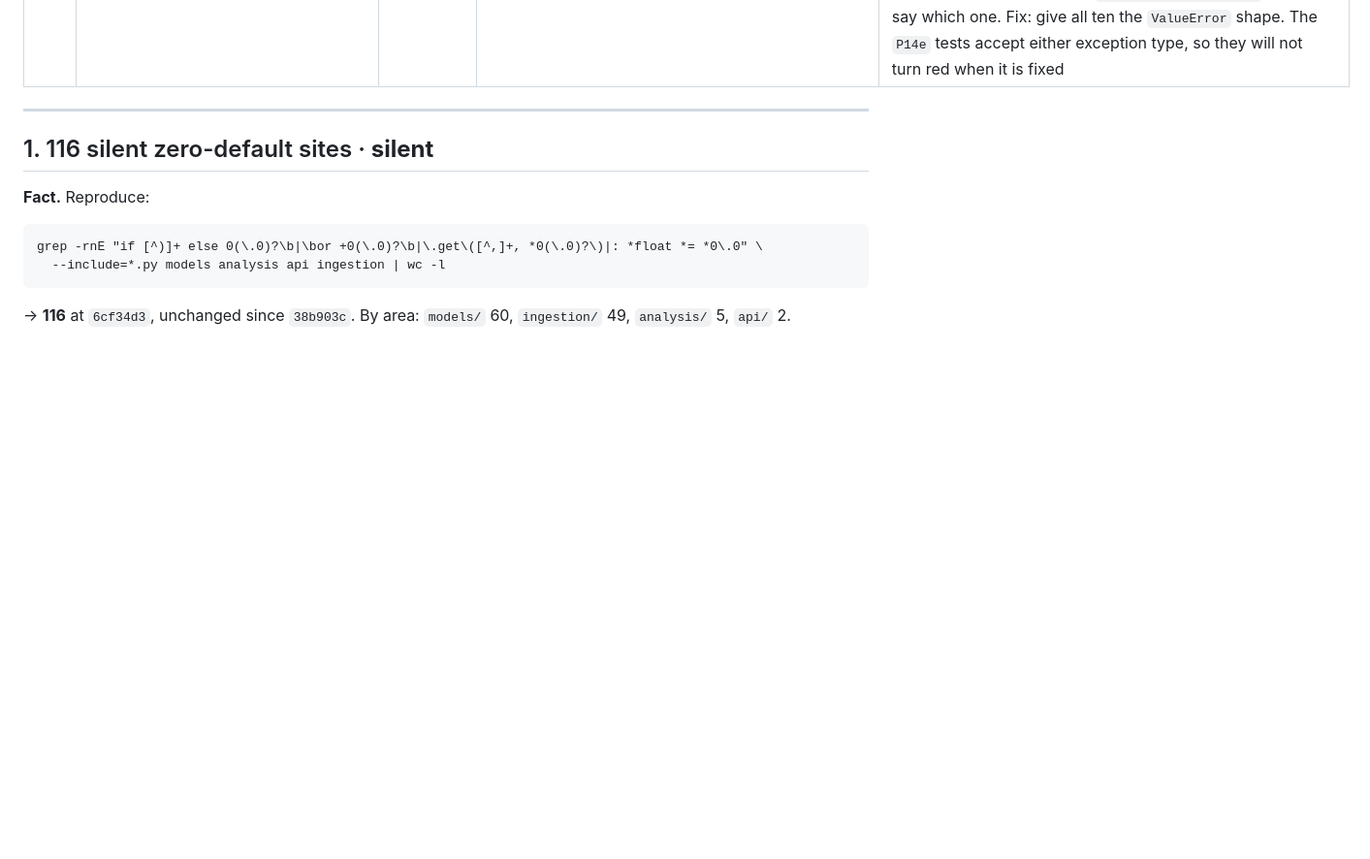
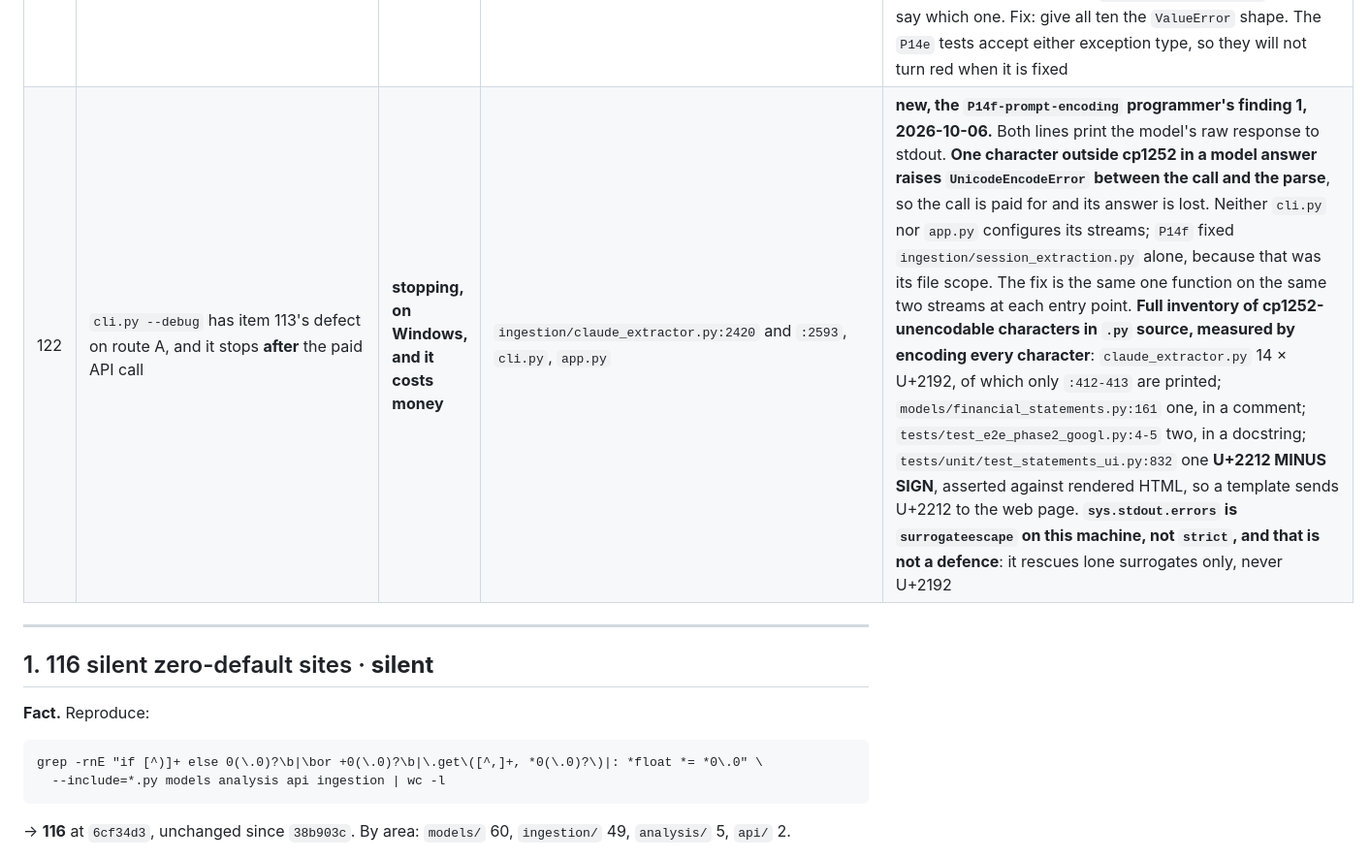
Before and after one commit to yinchenliu/Valuation, a Markdown page: docs/9-reference/refactor-backlog.md, the part around the change. Shown at 97% size. GitHub-like rendering; blank space fills up the shorter version.

```diff
--- a/docs/9-reference/refactor-backlog.md
+++ b/docs/9-reference/refactor-backlog.md
@@ -154,6 +154,7 @@ rather than lying.
 | 119 | Two filings that re-report one item in different words are counted twice, and nothing says so | **silent, latent** | `ingestion/claude_extractor.py` (`nri_identity`, `merge_filing_extractions`) | **new, the `P14e-nri-dedupe` programmer's finding 1 and its code reviewer's F2, 2026-10-06.** The across-filing key is `(year, amount, direction, description)`. Two filings describing one charge in different words therefore produce two items, and no drop happens, so nothing prints. This is item 112's defect failing the other way. **It was left open deliberately: deciding that two texts mean one charge is a judgement rule 1 gives to the model, not to Python**, and a tolerance or a fuzzy match in the merge would be that judgement written in code. **Measured, and the trigger is rarer than item 112's was.** `plan_filings` (`claude_extractor.py:2789-2798`) gives the oldest filing every year it presents and every other filing its own fiscal year alone, and `_build_nri_prompt` (`:2338-2340`) puts that year list in the Pass 2 instruction. So on the planned path the years are disjoint and a cross-filing re-report needs the model to volunteer a year it was not asked for. In the real Walmart file it never did: filing 0 covers 2022, 2023 and 2024, filing 1 covers 2025, filing 2 covers 2026, **zero cross-filing overlap**. Item 112's mode fired at once, 1 drop in 14 items. **If a real pair appears, it is the user's decision and not a programmer's tolerance** |
 | 120 | A row repeated three times in one filing prints two identical `[MERGE]` blocks, each saying "listed twice" | — | `ingestion/claude_extractor.py` (`_print_repeated_item`, `REPEAT_WITHIN_ONE_FILING`), `ingestion/session_extraction.py` (the summary line) | **new, the `P14e-nri-dedupe` round 2 review's F5, 2026-10-06.** The counts are right: three copies give one item and two drops reported. The words are not: the two `[MERGE]` blocks are byte-identical, so a reader cannot tell two drops from one block printed twice, and "listed twice" is false for a third copy. **No rule is broken and no figure moves.** The fix is the `P14e` programmer's own finding 4: a per-run drop total beside `non-recurring items: 14`, so merged-away items are countable. That summary lives in `ingestion/session_extraction.py`, which was out of the unit's scope |
 | 121 | Five Pass 2 fields stop with a bare `KeyError` that names the field and not the item; five others name the year and the description | **minor, pre-existing** | `ingestion/claude_extractor.py:2252-2262` (`_parse_nri_response`) | **new, the `P14e-nri-dedupe` tester's finding 1, 2026-10-06.** `year`, `description`, `line_item`, `direction` and `category` raise a bare `KeyError`. `confidence`, `source`, `amount`, `page` and `units` each raise a `ValueError` naming the year and the description. **The stop is right in both cases and rule 3 is satisfied.** What differs is what a reader can do with it: on a filing with fourteen items, a `KeyError: 'direction'` does not say which one. Fix: give all ten the `ValueError` shape. The `P14e` tests accept either exception type, so they will not turn red when it is fixed |
+| 122 | `cli.py --debug` has item 113's defect on route A, and it stops **after** the paid API call | **stopping, on Windows, and it costs money** | `ingestion/claude_extractor.py:2420` and `:2593`, `cli.py`, `app.py` | **new, the `P14f-prompt-encoding` programmer's finding 1, 2026-10-06.** Both lines print the model's raw response to stdout. **One character outside cp1252 in a model answer raises `UnicodeEncodeError` between the call and the parse**, so the call is paid for and its answer is lost. Neither `cli.py` nor `app.py` configures its streams; `P14f` fixed `ingestion/session_extraction.py` alone, because that was its file scope. The fix is the same one function on the same two streams at each entry point. **Full inventory of cp1252-unencodable characters in `.py` source, measured by encoding every character**: `claude_extractor.py` 14 × U+2192, of which only `:412-413` are printed; `models/financial_statements.py:161` one, in a comment; `tests/test_e2e_phase2_googl.py:4-5` two, in a docstring; `tests/unit/test_statements_ui.py:832` one **U+2212 MINUS SIGN**, asserted against rendered HTML, so a template sends U+2212 to the web page. **`sys.stdout.errors` is `surrogateescape` on this machine, not `strict`, and that is not a defence**: it rescues lone surrogates only, never U+2192 |
 
 ---
 
```
Also changed, not shown: .agent/journal/2026-10-06T1655-programmer-p14f-prompt-encoding.md (added, +308 -0 lines), .agent/journal/INDEX.md (+1 -0 lines).
